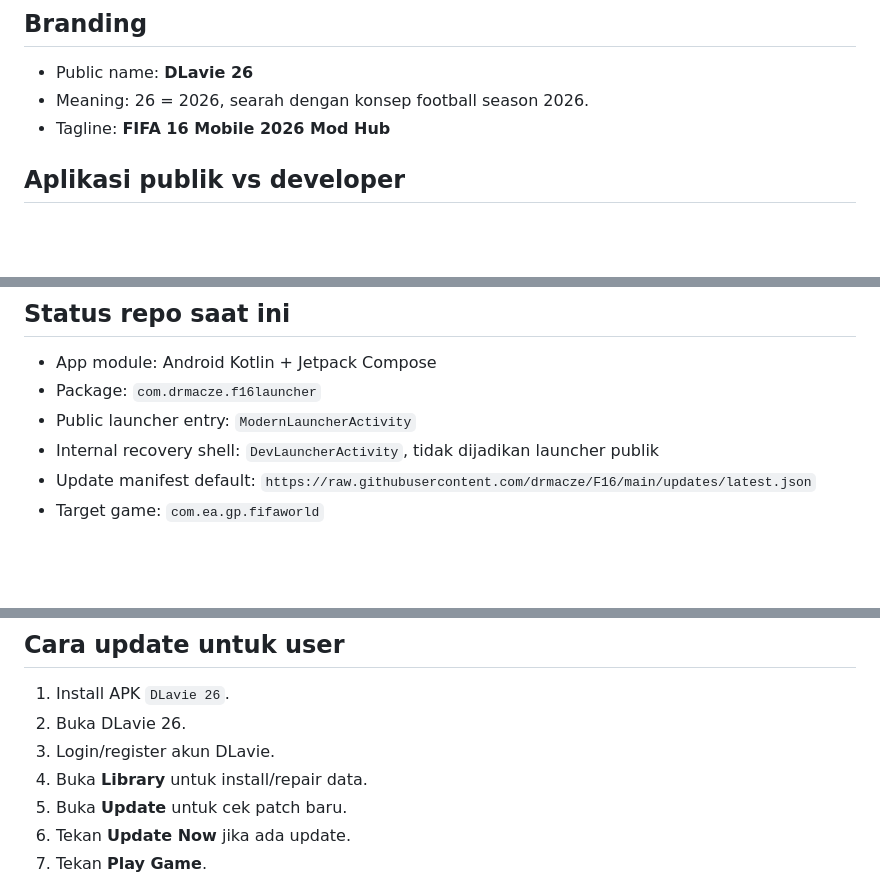
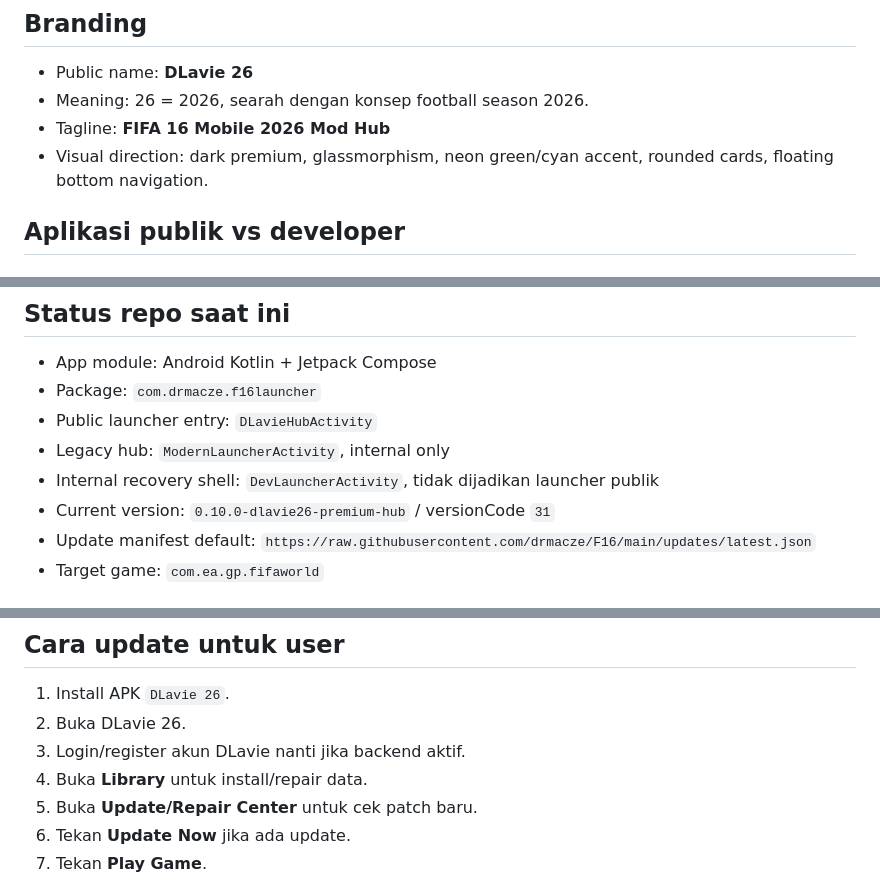
Before and after one commit to drmacze/F16-Launcher, a Markdown page: README.md, 3 parts joined by grey strips. Rendered like a GitHub page; blank space fills up the shorter version.

Commit message:
Document DLavie premium hub entrypoint

```diff
--- a/README.md
+++ b/README.md
@@ -9,6 +9,7 @@ DLavie 26 bukan hanya downloader. Target finalnya adalah **mod hub profesional**
 - Public name: **DLavie 26**
 - Meaning: 26 = 2026, searah dengan konsep football season 2026.
 - Tagline: **FIFA 16 Mobile 2026 Mod Hub**
+- Visual direction: dark premium, glassmorphism, neon green/cyan accent, rounded cards, floating bottom navigation.
 
 ## Aplikasi publik vs developer
 
@@ -49,8 +50,10 @@ Developer/admin actions harus divalidasi oleh backend role, bukan hanya hidden m
 
 - App module: Android Kotlin + Jetpack Compose
 - Package: `com.drmacze.f16launcher`
-- Public launcher entry: `ModernLauncherActivity`
+- Public launcher entry: `DLavieHubActivity`
+- Legacy hub: `ModernLauncherActivity`, internal only
 - Internal recovery shell: `DevLauncherActivity`, tidak dijadikan launcher publik
+- Current version: `0.10.0-dlavie26-premium-hub` / versionCode `31`
 - Update manifest default: `https://raw.githubusercontent.com/drmacze/F16/main/updates/latest.json`
 - Target game: `com.ea.gp.fifaworld`
 
@@ -67,9 +70,9 @@ Developer/admin actions harus divalidasi oleh backend role, bukan hanya hidden m
 
 1. Install APK `DLavie 26`.
 2. Buka DLavie 26.
-3. Login/register akun DLavie.
+3. Login/register akun DLavie nanti jika backend aktif.
 4. Buka **Library** untuk install/repair data.
-5. Buka **Update** untuk cek patch baru.
+5. Buka **Update/Repair Center** untuk cek patch baru.
 6. Tekan **Update Now** jika ada update.
 7. Tekan **Play Game**.
 
```
